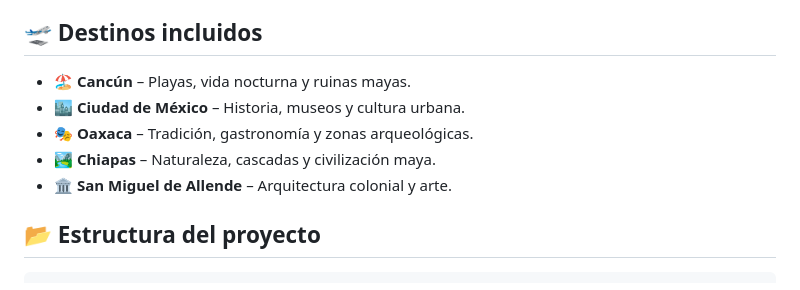
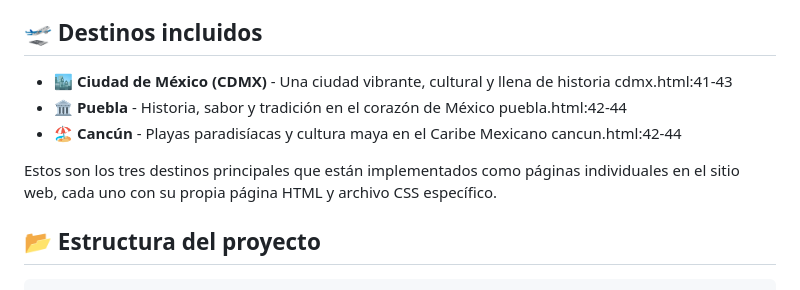
Before and after one commit to DnaXruz/TurismoMex, a Markdown page: README.md, the part around the change. Rendered like a GitHub page.

```diff
--- a/README.md
+++ b/README.md
@@ -4,11 +4,11 @@ Este proyecto es un sitio web estático que presenta cinco de los destinos turí
 
 ## 🛫 Destinos incluidos
 
-- 🏖️ **Cancún** – Playas, vida nocturna y ruinas mayas.
-- 🏙️ **Ciudad de México** – Historia, museos y cultura urbana.
-- 🎭 **Oaxaca** – Tradición, gastronomía y zonas arqueológicas.
-- 🏞️ **Chiapas** – Naturaleza, cascadas y civilización maya.
-- 🏛️ **San Miguel de Allende** – Arquitectura colonial y arte.
+- 🏙️ **Ciudad de México (CDMX)** - Una ciudad vibrante, cultural y llena de historia cdmx.html:41-43
+- 🏛️ **Puebla** - Historia, sabor y tradición en el corazón de México puebla.html:42-44
+- 🏖️ **Cancún** - Playas paradisíacas y cultura maya en el Caribe Mexicano cancun.html:42-44
+
+Estos son los tres destinos principales que están implementados como páginas individuales en el sitio web, cada uno con su propia página HTML y archivo CSS específico.
 
 ## 📂 Estructura del proyecto
 
```
